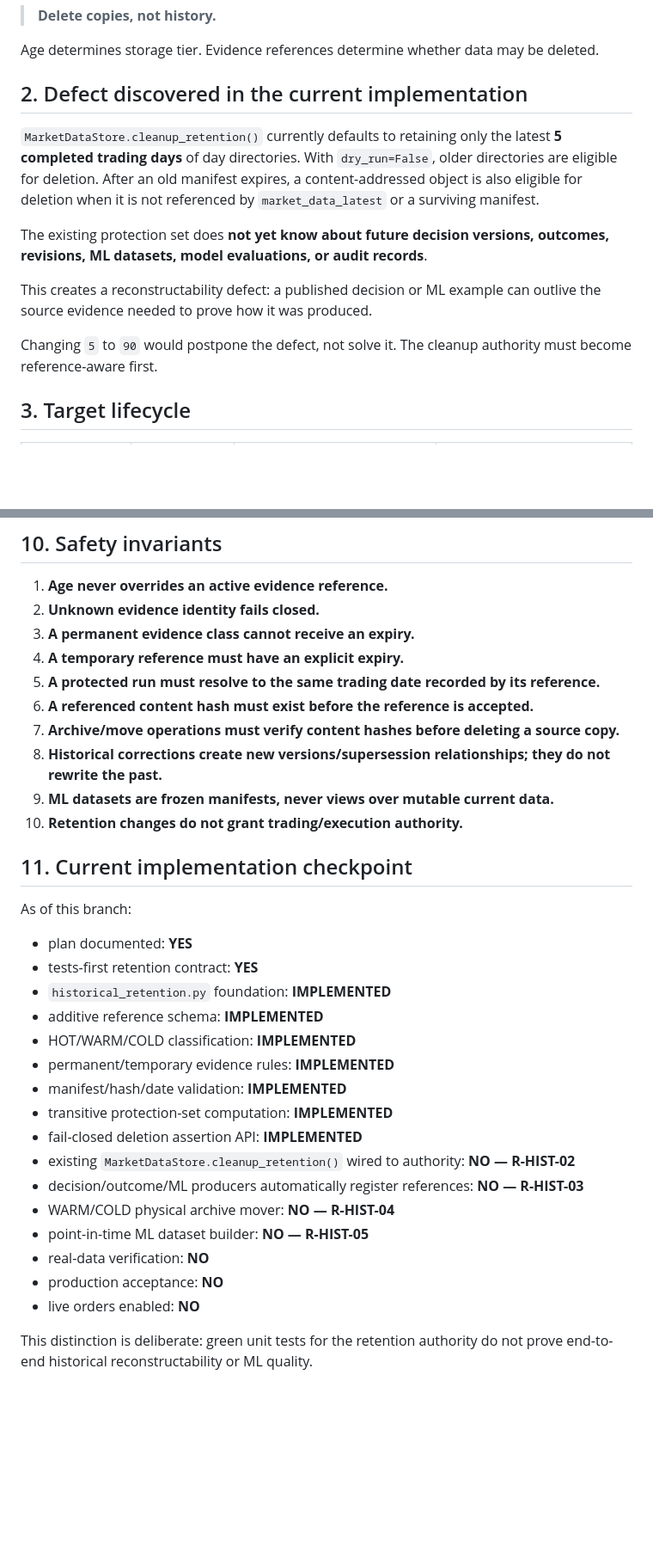
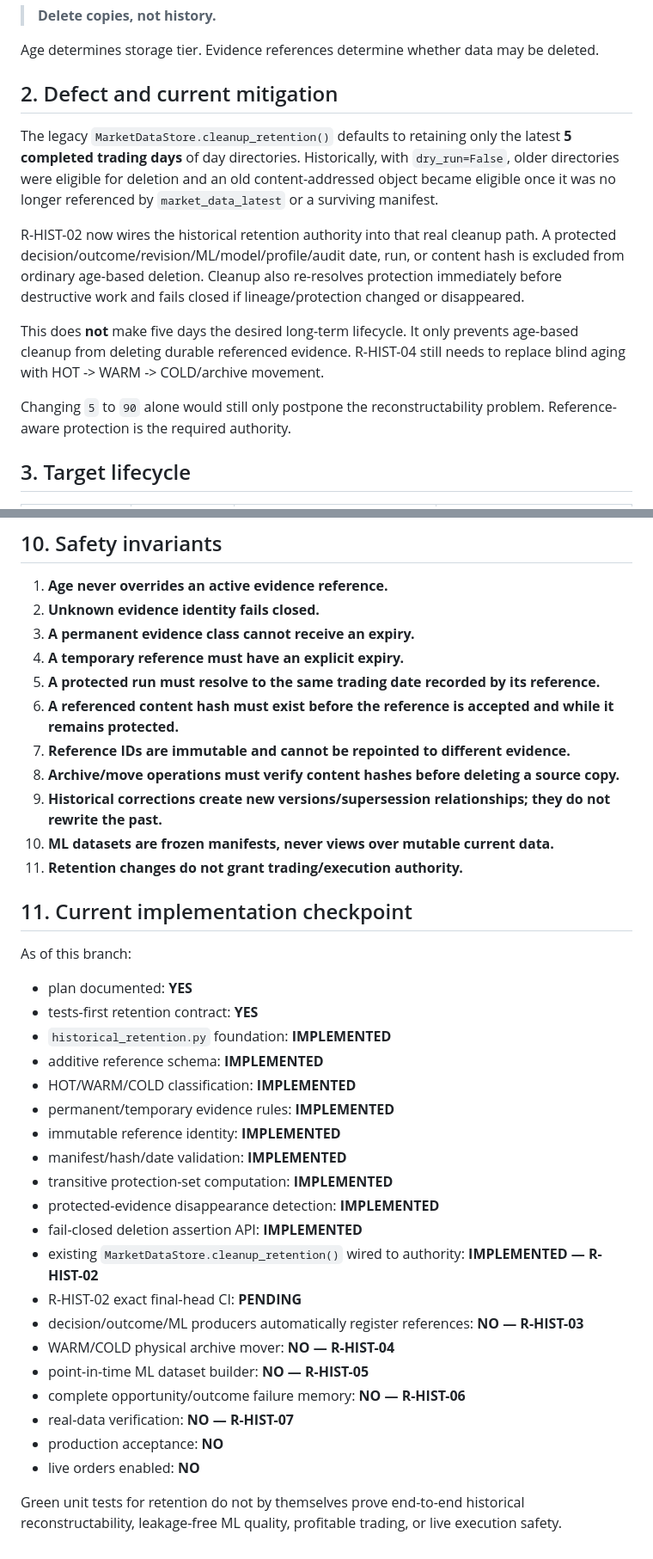
Before and after one commit to onlyvictus-bit/trendforge, a Markdown page: docs/HISTORICAL_DATA_RETENTION_AND_ML_MEMORY_PLAN.md, 2 parts joined by grey strips. Shown at 86% size. Rendered like a GitHub page; blank space fills up the shorter version.

```diff
--- a/docs/HISTORICAL_DATA_RETENTION_AND_ML_MEMORY_PLAN.md
+++ b/docs/HISTORICAL_DATA_RETENTION_AND_ML_MEMORY_PLAN.md
@@ -26,15 +26,15 @@ The governing rule is:
 
 Age determines storage tier. Evidence references determine whether data may be deleted.
 
-## 2. Defect discovered in the current implementation
+## 2. Defect and current mitigation
 
-`MarketDataStore.cleanup_retention()` currently defaults to retaining only the latest **5 completed trading days** of day directories. With `dry_run=False`, older directories are eligible for deletion. After an old manifest expires, a content-addressed object is also eligible for deletion when it is not referenced by `market_data_latest` or a surviving manifest.
+The legacy `MarketDataStore.cleanup_retention()` defaults to retaining only the latest **5 completed trading days** of day directories. Historically, with `dry_run=False`, older directories were eligible for deletion and an old content-addressed object became eligible once it was no longer referenced by `market_data_latest` or a surviving manifest.
 
-The existing protection set does **not yet know about future decision versions, outcomes, revisions, ML datasets, model evaluations, or audit records**.
+R-HIST-02 now wires the historical retention authority into that real cleanup path. A protected decision/outcome/revision/ML/model/profile/audit date, run, or content hash is excluded from ordinary age-based deletion. Cleanup also re-resolves protection immediately before destructive work and fails closed if lineage/protection changed or disappeared.
 
-This creates a reconstructability defect: a published decision or ML example can outlive the source evidence needed to prove how it was produced.
+This does **not** make five days the desired long-term lifecycle. It only prevents age-based cleanup from deleting durable referenced evidence. R-HIST-04 still needs to replace blind aging with HOT -> WARM -> COLD/archive movement.
 
-Changing `5` to `90` would postpone the defect, not solve it. The cleanup authority must become reference-aware first.
+Changing `5` to `90` alone would still only postpone the reconstructability problem. Reference-aware protection is the required authority.
 
 ## 3. Target lifecycle
 
@@ -252,11 +272,12 @@ Do not call historical memory production-accepted until:
 3. **A permanent evidence class cannot receive an expiry.**
 4. **A temporary reference must have an explicit expiry.**
 5. **A protected run must resolve to the same trading date recorded by its reference.**
-6. **A referenced content hash must exist before the reference is accepted.**
-7. **Archive/move operations must verify content hashes before deleting a source copy.**
-8. **Historical corrections create new versions/supersession relationships; they do not rewrite the past.**
-9. **ML datasets are frozen manifests, never views over mutable current data.**
-10. **Retention changes do not grant trading/execution authority.**
+6. **A referenced content hash must exist before the reference is accepted and while it remains protected.**
+7. **Reference IDs are immutable and cannot be repointed to different evidence.**
+8. **Archive/move operations must verify content hashes before deleting a source copy.**
+9. **Historical corrections create new versions/supersession relationships; they do not rewrite the past.**
+10. **ML datasets are frozen manifests, never views over mutable current data.**
+11. **Retention changes do not grant trading/execution authority.**
 
 ## 11. Current implementation checkpoint
 
@@ -268,15 +289,19 @@ As of this branch:
 - additive reference schema: **IMPLEMENTED**
 - HOT/WARM/COLD classification: **IMPLEMENTED**
 - permanent/temporary evidence rules: **IMPLEMENTED**
+- immutable reference identity: **IMPLEMENTED**
 - manifest/hash/date validation: **IMPLEMENTED**
 - transitive protection-set computation: **IMPLEMENTED**
+- protected-evidence disappearance detection: **IMPLEMENTED**
 - fail-closed deletion assertion API: **IMPLEMENTED**
-- existing `MarketDataStore.cleanup_retention()` wired to authority: **NO — R-HIST-02**
+- existing `MarketDataStore.cleanup_retention()` wired to authority: **IMPLEMENTED — R-HIST-02**
+- R-HIST-02 exact final-head CI: **PENDING**
 - decision/outcome/ML producers automatically register references: **NO — R-HIST-03**
 - WARM/COLD physical archive mover: **NO — R-HIST-04**
 - point-in-time ML dataset builder: **NO — R-HIST-05**
-- real-data verification: **NO**
+- complete opportunity/outcome failure memory: **NO — R-HIST-06**
+- real-data verification: **NO — R-HIST-07**
 - production acceptance: **NO**
 - live orders enabled: **NO**
 
-This distinction is deliberate: green unit tests for the retention authority do not prove end-to-end historical reconstructability or ML quality.
+Green unit tests for retention do not by themselves prove end-to-end historical reconstructability, leakage-free ML quality, profitable trading, or live execution safety.
```
Also changed, not shown: other parts of docs/HISTORICAL_DATA_RETENTION_AND_ML_MEMORY_PLAN.md (+43 -23 lines).
